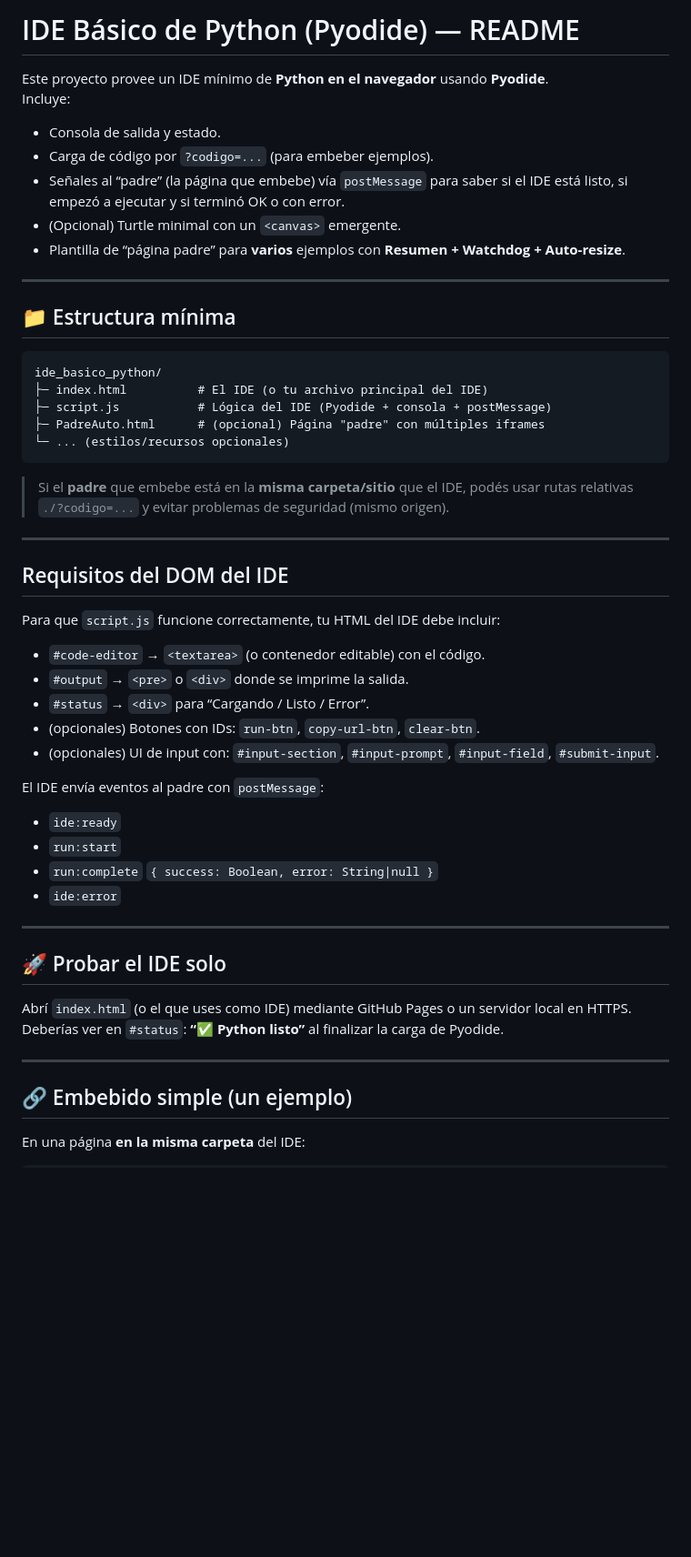
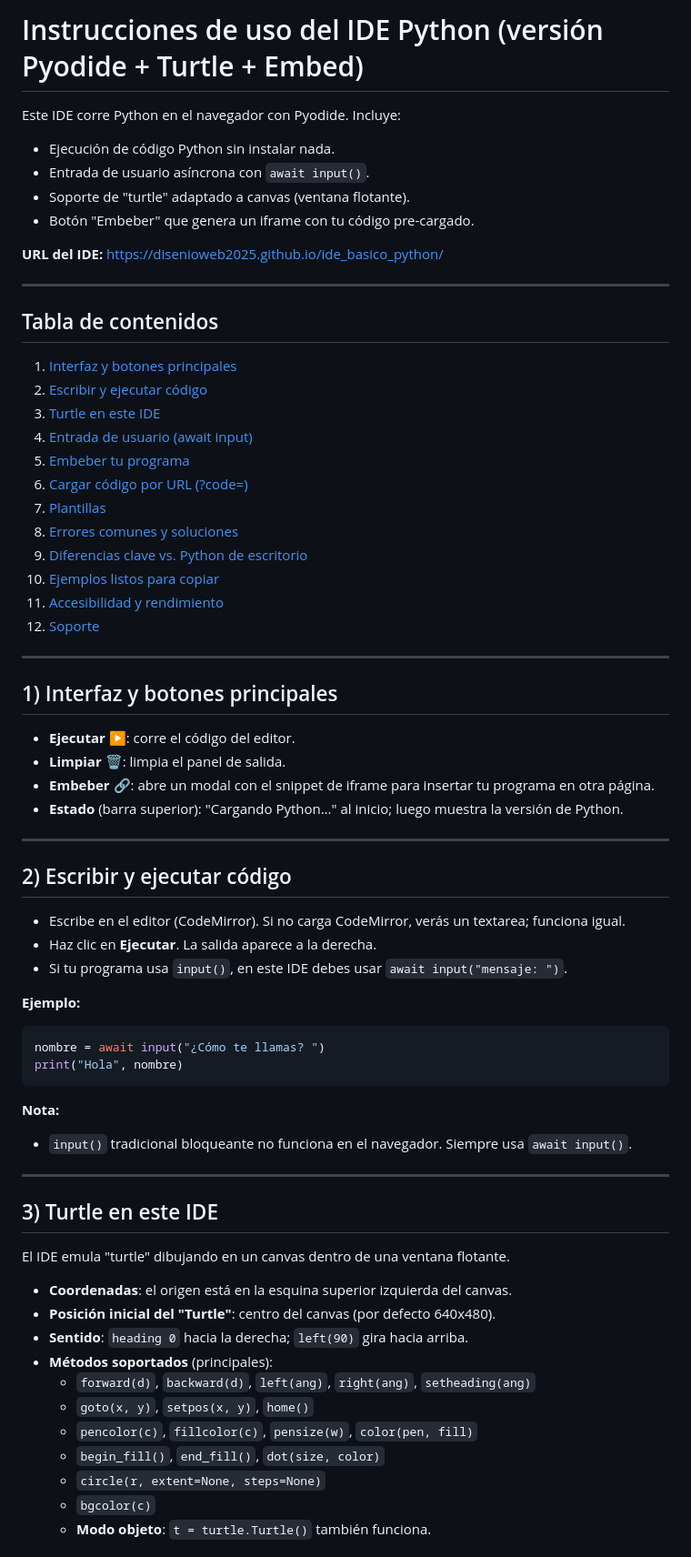
Before and after one commit to disenioWeb2025/ide_basico_python, a Markdown page: README.md, the part around one of its changes. Shown at 91% size. GitHub-like rendering; blank space fills up the shorter version.

````diff
--- a/README.md
+++ b/README.md
@@ -1,54 +1,74 @@
-# IDE Básico de Python (Pyodide) — README
+# Instrucciones de uso del IDE Python (versión Pyodide + Turtle + Embed)
 
-Este proyecto provee un IDE mínimo de **Python en el navegador** usando **Pyodide**.
-Incluye:
-- Consola de salida y estado.
-- Carga de código por `?codigo=...` (para embeber ejemplos).
-- Señales al “padre” (la página que embebe) vía `postMessage` para saber si el IDE está listo, si empezó a ejecutar y si terminó OK o con error.
-- (Opcional) Turtle minimal con un `<canvas>` emergente.
-- Plantilla de “página padre” para **varios** ejemplos con **Resumen + Watchdog + Auto-resize**.
+Este IDE corre Python en el navegador con Pyodide. Incluye:
+
+- Ejecución de código Python sin instalar nada.
+- Entrada de usuario asíncrona con `await input()`.
+- Soporte de "turtle" adaptado a canvas (ventana flotante).
+- Botón "Embeber" que genera un iframe con tu código pre-cargado.
+
+**URL del IDE:** https://disenioweb2025.github.io/ide_basico_python/
 
 ---
 
-## 📁 Estructura mínima
+## Tabla de contenidos
 
-```
-ide_basico_python/
-├─ index.html          # El IDE (o tu archivo principal del IDE)
-├─ script.js           # Lógica del IDE (Pyodide + consola + postMessage)
-├─ PadreAuto.html      # (opcional) Página "padre" con múltiples iframes
-└─ ... (estilos/recursos opcionales)
-```
-
-> Si el **padre** que embebe está en la **misma carpeta/sitio** que el IDE, podés usar rutas relativas `./?codigo=...` y evitar problemas de seguridad (mismo origen).
+1. [Interfaz y botones principales](#1-interfaz-y-botones-principales)
+2. [Escribir y ejecutar código](#2-escribir-y-ejecutar-código)
+3. [Turtle en este IDE](#3-turtle-en-este-ide)
+4. [Entrada de usuario (await input)](#4-entrada-de-usuario-await-input)
+5. [Embeber tu programa](#5-embeber-tu-programa)
+6. [Cargar código por URL (?code=)](#6-cargar-código-por-url-code)
+7. [Plantillas](#7-plantillas)
+8. [Errores comunes y soluciones](#8-errores-comunes-y-soluciones)
+9. [Diferencias clave vs. Python de escritorio](#9-diferencias-clave-vs-python-de-escritorio)
+10. [Ejemplos listos para copiar](#10-ejemplos-listos-para-copiar)
+11. [Accesibilidad y rendimiento](#11-accesibilidad-y-rendimiento)
+12. [Soporte](#12-soporte)
 
 ---
 
-## Requisitos del DOM del IDE
+## 1) Interfaz y botones principales
 
-Para que `script.js` funcione correctamente, tu HTML del IDE debe incluir:
-
-- `#code-editor` → `<textarea>` (o contenedor editable) con el código.
-- `#output` → `<pre>` o `<div>` donde se imprime la salida.
-- `#status` → `<div>` para “Cargando / Listo / Error”.
-- (opcionales) Botones con IDs: `run-btn`, `copy-url-btn`, `clear-btn`.
-- (opcionales) UI de input con: `#input-section`, `#input-prompt`, `#input-field`, `#submit-input`.
-
-El IDE envía eventos al padre con `postMessage`:
-- `ide:ready`
-- `run:start`
-- `run:complete` `{ success: Boolean, error: String|null }`
-- `ide:error`
+- **Ejecutar ▶️**: corre el código del editor.
+- **Limpiar 🗑️**: limpia el panel de salida.
+- **Embeber 🔗**: abre un modal con el snippet de iframe para insertar tu programa en otra página.
+- **Estado** (barra superior): "Cargando Python…" al inicio; luego muestra la versión de Python.
 
 ---
 
-## 🚀 Probar el IDE solo
+## 2) Escribir y ejecutar código
 
-Abrí `index.html` (o el que uses como IDE) mediante GitHub Pages o un servidor local en HTTPS.
-Deberías ver en `#status`: **“✅ Python listo”** al finalizar la carga de Pyodide.
+- Escribe en el editor (CodeMirror). Si no carga CodeMirror, verás un textarea; funciona igual.
+- Haz clic en **Ejecutar**. La salida aparece a la derecha.
+- Si tu programa usa `input()`, en este IDE debes usar `await input("mensaje: ")`.
+
+**Ejemplo:**
+
+```python
+nombre = await input("¿Cómo te llamas? ")
+print("Hola", nombre)
+```
+
+**Nota:**
+
+- `input()` tradicional bloqueante no funciona en el navegador. Siempre usa `await input()`.
 
 ---
 
-## 🔗 Embebido simple (un ejemplo)
+## 3) Turtle en este IDE
 
-En una página **en la misma carpeta** del IDE:
+El IDE emula "turtle" dibujando en un canvas dentro de una ventana flotante.
+
+- **Coordenadas**: el origen está en la esquina superior izquierda del canvas.
+- **Posición inicial del "Turtle"**: centro del canvas (por defecto 640x480).
+- **Sentido**: `heading 0` hacia la derecha; `left(90)` gira hacia arriba.
+- **Métodos soportados** (principales):
+  - `forward(d)`, `backward(d)`, `left(ang)`, `right(ang)`, `setheading(ang)`
+  - `goto(x, y)`, `setpos(x, y)`, `home()`
+  - `pencolor(c)`, `fillcolor(c)`, `pensize(w)`, `color(pen, fill)`
+  - `begin_fill()`, `end_fill()`, `dot(size, color)`
+  - `circle(r, extent=None, steps=None)`
+  - `bgcolor(c)`
+  - **Modo objeto**: `t = turtle.Turtle()` también funciona.
+
````
Also changed, not shown: other parts of README.md (+170 -161 lines).
